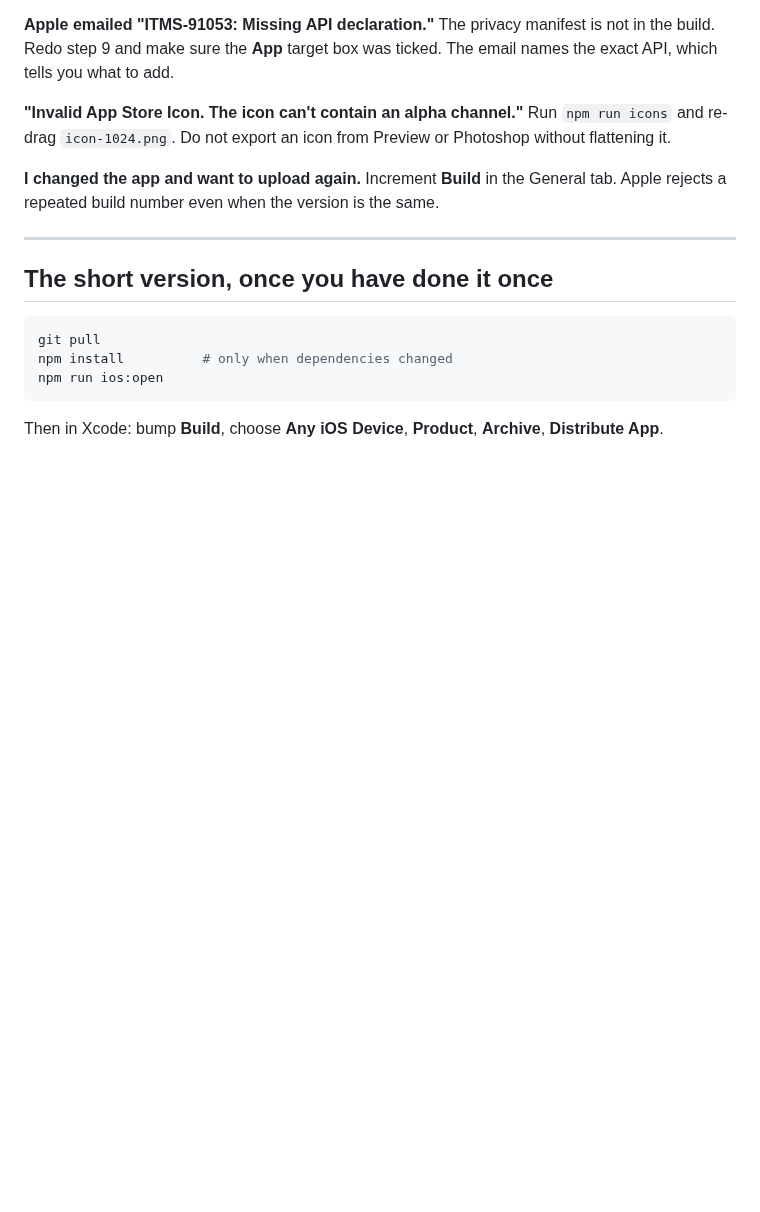
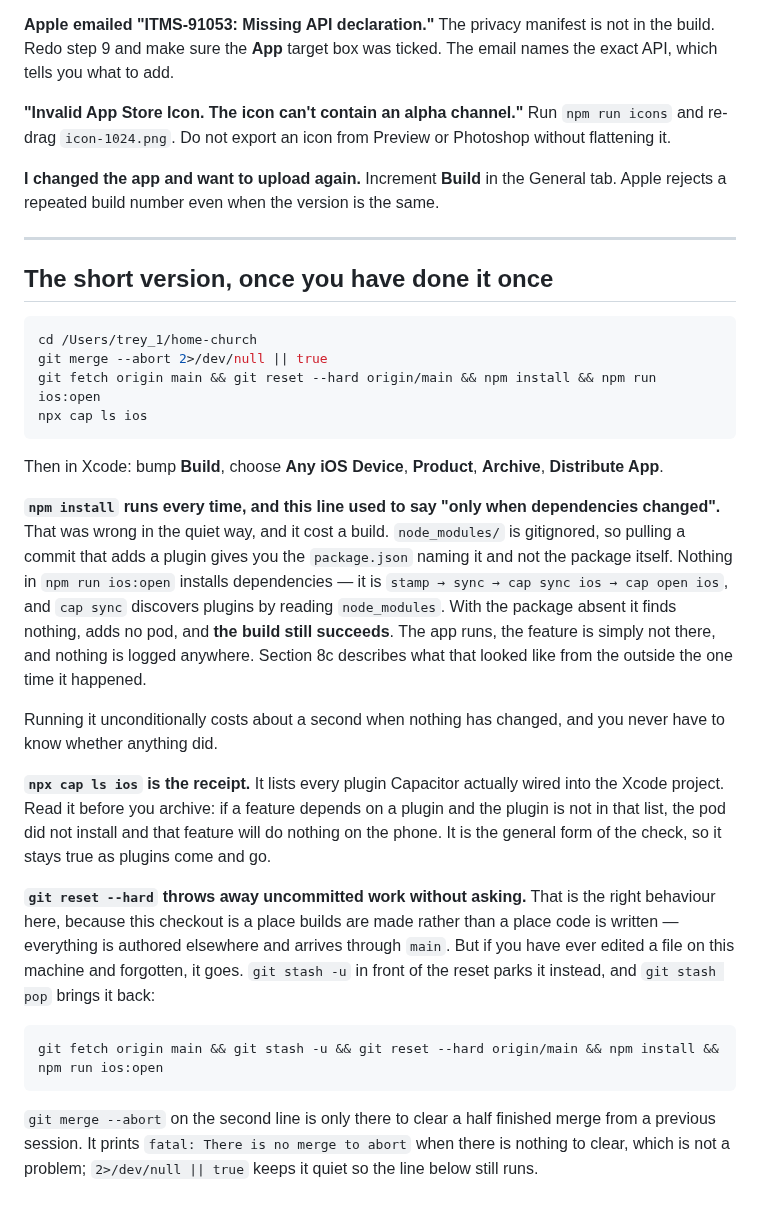
Before and after one commit to pgrooves/home-church, a Markdown page: XCODE.md, the part around the change. Rendered like a GitHub page; blank space fills up the shorter version.

Commit message:
The short version says npm install every time, because it has to
XCODE.md's "once you have done it once" recipe said `npm install # only when
dependencies changed`, and that comment cost a build. node_modules/ is
gitignored, so pulling a commit that adds a plugin brings down the
package.json naming it and not the package itself. Nothing in `npm run
ios:open` installs dependencies — it is stamp, sync, cap sync, cap open — and
cap sync discovers plugins by reading node_modules. With the package absent it
finds nothing, adds no pod, and the build still succeeds. The app runs and the
feature is simply not there, with nothing logged anywhere. Section 8c already
describes what that looks like from the outside; this is the line that stops
it happening.

Running it unconditionally costs about a second when nothing has changed, and
nobody has to know whether anything did.

Three other things the section now carries:

  npx cap ls ios      the receipt. It lists every plugin Capacitor actually
                      wired into the Xcode project, so a missing pod is
                      visible before the archive rather than after the
                      TestFlight build. The general form of the check, so it
                      stays true as plugins come and go.

  the reset flow      what is actually used, rather than `git pull`. This
                      checkout is where builds are made, not where code is
                      written, so a hard reset to origin/main is right — and
                      it silently discards anything edited here, which the
                      section now says out loud, with the `git stash -u`
                      variant for anybody who would rather not find out.

  git merge --abort   why it is there and why its `fatal:` is not a problem.

Co-Authored-By: Claude Opus 5 <noreply@anthropic.com>
Claude-Session: https://claude.ai/code/session_01Bve11ZsMLRSNvBaVVvH9WT

````diff
--- a/XCODE.md
+++ b/XCODE.md
@@ -415,10 +415,47 @@ even when the version is the same.
 ## The short version, once you have done it once
 
 ```bash
-git pull
-npm install          # only when dependencies changed
-npm run ios:open
+cd /Users/trey_1/home-church
+git merge --abort 2>/dev/null || true
+git fetch origin main && git reset --hard origin/main && npm install && npm run ios:open
+npx cap ls ios
 ```
 
 Then in Xcode: bump **Build**, choose **Any iOS Device**, **Product**,
 **Archive**, **Distribute App**.
+
+**`npm install` runs every time, and this line used to say "only when
+dependencies changed".** That was wrong in the quiet way, and it cost a build.
+`node_modules/` is gitignored, so pulling a commit that adds a plugin gives you
+the `package.json` naming it and not the package itself. Nothing in
+`npm run ios:open` installs dependencies — it is
+`stamp → sync → cap sync ios → cap open ios`, and `cap sync` discovers plugins
+by reading `node_modules`. With the package absent it finds nothing, adds no
+pod, and **the build still succeeds**. The app runs, the feature is simply not
+there, and nothing is logged anywhere. Section 8c describes what that looked
+like from the outside the one time it happened.
+
+Running it unconditionally costs about a second when nothing has changed, and
+you never have to know whether anything did.
+
+**`npx cap ls ios` is the receipt.** It lists every plugin Capacitor actually
+wired into the Xcode project. Read it before you archive: if a feature depends
+on a plugin and the plugin is not in that list, the pod did not install and
+that feature will do nothing on the phone. It is the general form of the check,
+so it stays true as plugins come and go.
+
+**`git reset --hard` throws away uncommitted work without asking.** That is
+the right behaviour here, because this checkout is a place builds are made
+rather than a place code is written — everything is authored elsewhere and
+arrives through `main`. But if you have ever edited a file on this machine and
+forgotten, it goes. `git stash -u` in front of the reset parks it instead, and
+`git stash pop` brings it back:
+
+```bash
+git fetch origin main && git stash -u && git reset --hard origin/main && npm install && npm run ios:open
+```
+
+`git merge --abort` on the second line is only there to clear a half finished
+merge from a previous session. It prints `fatal: There is no merge to abort`
+when there is nothing to clear, which is not a problem; `2>/dev/null || true`
+keeps it quiet so the line below still runs.
````
